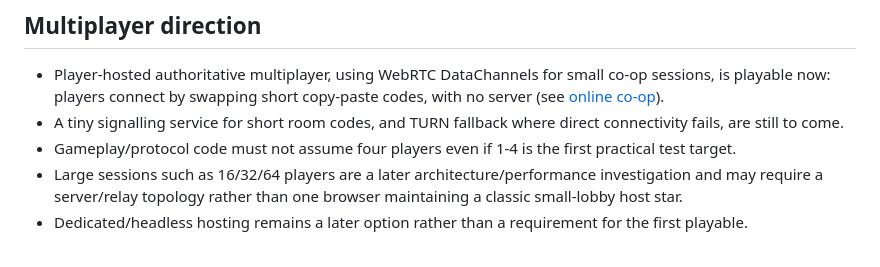
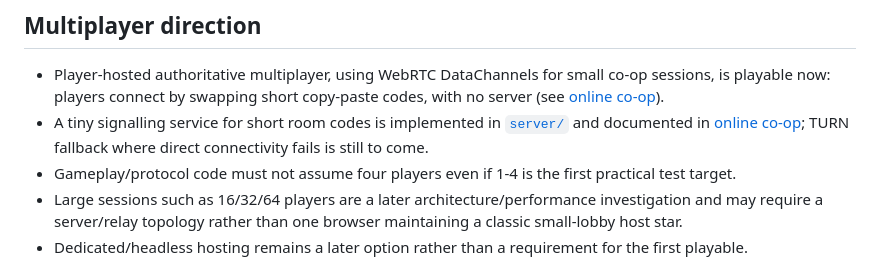
Before and after one commit to je55pr/zombonz, a Markdown page: README.md, the part around the change. Drawn GitHub-style.

Commit message:
Mark signalling protocol as implemented

```diff
--- a/README.md
+++ b/README.md
@@ -18,7 +18,7 @@ Browser-based, round-driven co-op zombie survival game built with Three.js.
 ## Multiplayer direction
 
 - Player-hosted authoritative multiplayer, using WebRTC DataChannels for small co-op sessions, is playable now: players connect by swapping short copy-paste codes, with no server (see [online co-op](docs/networking.md)).
-- A tiny signalling service for short room codes, and TURN fallback where direct connectivity fails, are still to come.
+- A tiny signalling service for short room codes is implemented in [`server/`](server) and documented in [online co-op](docs/networking.md); TURN fallback where direct connectivity fails is still to come.
 - Gameplay/protocol code must not assume four players even if 1-4 is the first practical test target.
 - Large sessions such as 16/32/64 players are a later architecture/performance investigation and may require a server/relay topology rather than one browser maintaining a classic small-lobby host star.
 - Dedicated/headless hosting remains a later option rather than a requirement for the first playable.
```
